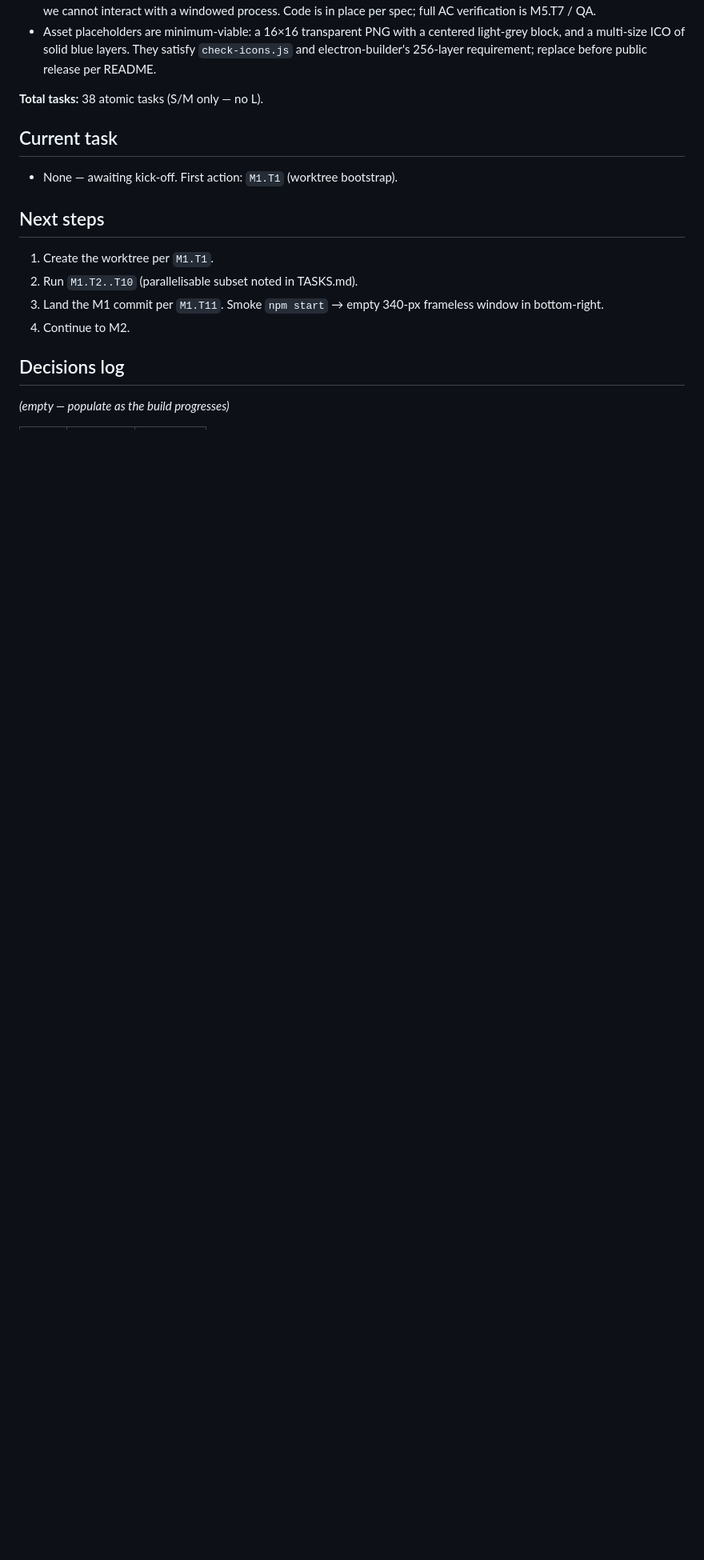
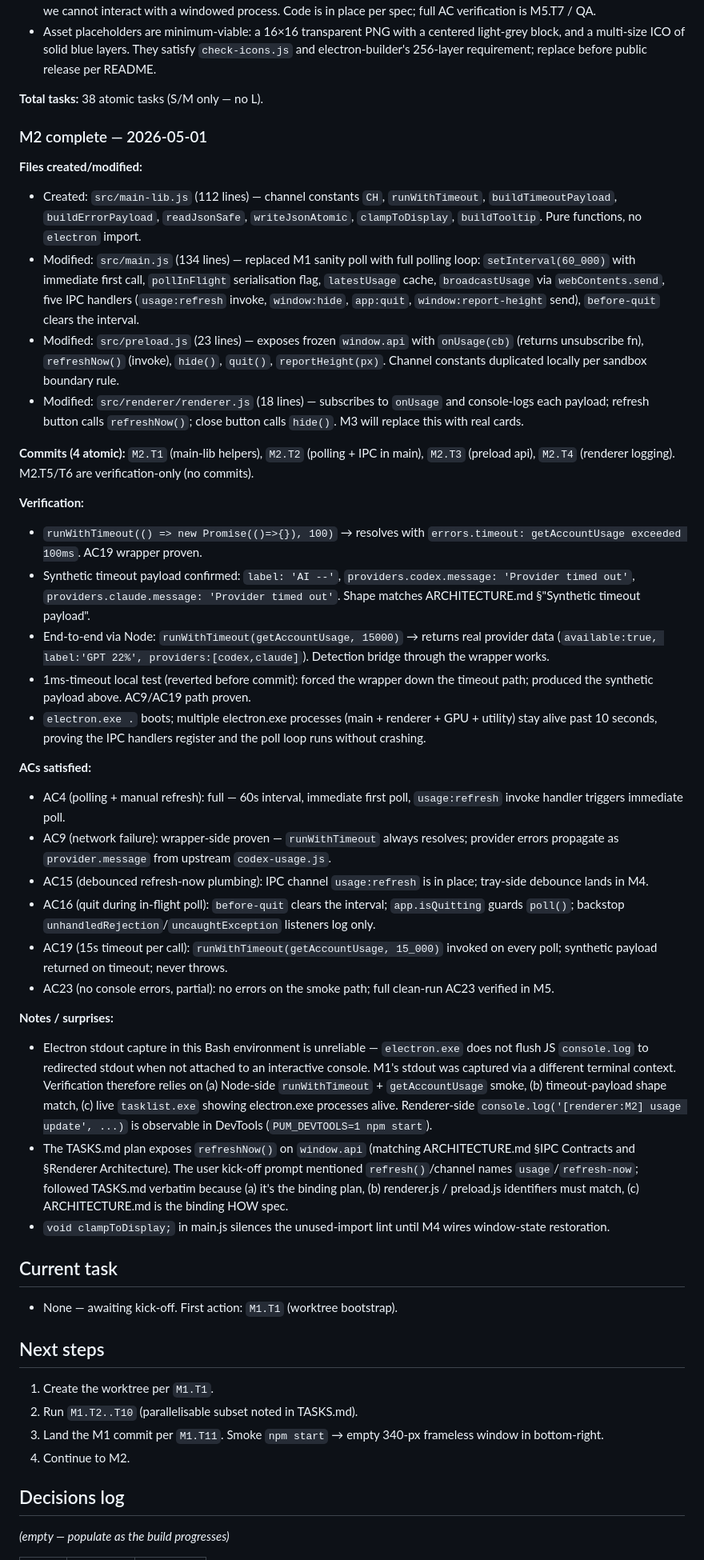
Before and after one commit to vsohr/plan-usage-meter, a Markdown page: docs/team/PROGRESS.md, the part around one of its changes. Shown at 80% size. Rendered like a GitHub page; blank space fills up the shorter version.

Commit message:
docs(M2.T6): mark M2 complete in PROGRESS

```diff
--- a/docs/team/PROGRESS.md
+++ b/docs/team/PROGRESS.md
@@ -44,6 +44,36 @@
 - Asset placeholders are minimum-viable: a 16×16 transparent PNG with a centered light-grey block, and a multi-size ICO of solid blue layers. They satisfy `check-icons.js` and electron-builder's 256-layer requirement; replace before public release per README.
 
 **Total tasks:** 38 atomic tasks (S/M only — no L).
+
+### M2 complete — 2026-05-01
+
+**Files created/modified:**
+- Created: `src/main-lib.js` (112 lines) — channel constants `CH`, `runWithTimeout`, `buildTimeoutPayload`, `buildErrorPayload`, `readJsonSafe`, `writeJsonAtomic`, `clampToDisplay`, `buildTooltip`. Pure functions, no `electron` import.
+- Modified: `src/main.js` (134 lines) — replaced M1 sanity poll with full polling loop: `setInterval(60_000)` with immediate first call, `pollInFlight` serialisation flag, `latestUsage` cache, `broadcastUsage` via `webContents.send`, five IPC handlers (`usage:refresh` invoke, `window:hide`, `app:quit`, `window:report-height` send), `before-quit` clears the interval.
+- Modified: `src/preload.js` (23 lines) — exposes frozen `window.api` with `onUsage(cb)` (returns unsubscribe fn), `refreshNow()` (invoke), `hide()`, `quit()`, `reportHeight(px)`. Channel constants duplicated locally per sandbox boundary rule.
+- Modified: `src/renderer/renderer.js` (18 lines) — subscribes to `onUsage` and console-logs each payload; refresh button calls `refreshNow()`; close button calls `hide()`. M3 will replace this with real cards.
+
+**Commits (4 atomic):** `M2.T1` (main-lib helpers), `M2.T2` (polling + IPC in main), `M2.T3` (preload api), `M2.T4` (renderer logging). M2.T5/T6 are verification-only (no commits).
+
+**Verification:**
+- `runWithTimeout(() => new Promise(()=>{}), 100)` → resolves with `errors.timeout: getAccountUsage exceeded 100ms`. AC19 wrapper proven.
+- Synthetic timeout payload confirmed: `label: 'AI --'`, `providers.codex.message: 'Provider timed out'`, `providers.claude.message: 'Provider timed out'`. Shape matches ARCHITECTURE.md §"Synthetic timeout payload".
+- End-to-end via Node: `runWithTimeout(getAccountUsage, 15000)` → returns real provider data (`available:true, label:'GPT 22%', providers:[codex,claude]`). Detection bridge through the wrapper works.
+- 1ms-timeout local test (reverted before commit): forced the wrapper down the timeout path; produced the synthetic payload above. AC9/AC19 path proven.
+- `electron.exe .` boots; multiple electron.exe processes (main + renderer + GPU + utility) stay alive past 10 seconds, proving the IPC handlers register and the poll loop runs without crashing.
+
+**ACs satisfied:**
+- AC4 (polling + manual refresh): full — 60s interval, immediate first poll, `usage:refresh` invoke handler triggers immediate poll.
+- AC9 (network failure): wrapper-side proven — `runWithTimeout` always resolves; provider errors propagate as `provider.message` from upstream `codex-usage.js`.
+- AC15 (debounced refresh-now plumbing): IPC channel `usage:refresh` is in place; tray-side debounce lands in M4.
+- AC16 (quit during in-flight poll): `before-quit` clears the interval; `app.isQuitting` guards `poll()`; backstop `unhandledRejection`/`uncaughtException` listeners log only.
+- AC19 (15s timeout per call): `runWithTimeout(getAccountUsage, 15_000)` invoked on every poll; synthetic payload returned on timeout; never throws.
+- AC23 (no console errors, partial): no errors on the smoke path; full clean-run AC23 verified in M5.
+
+**Notes / surprises:**
+- Electron stdout capture in this Bash environment is unreliable — `electron.exe` does not flush JS `console.log` to redirected stdout when not attached to an interactive console. M1's stdout was captured via a different terminal context. Verification therefore relies on (a) Node-side `runWithTimeout` + `getAccountUsage` smoke, (b) timeout-payload shape match, (c) live `tasklist.exe` showing electron.exe processes alive. Renderer-side `console.log('[renderer:M2] usage update', ...)` is observable in DevTools (`PUM_DEVTOOLS=1 npm start`).
+- The TASKS.md plan exposes `refreshNow()` on `window.api` (matching ARCHITECTURE.md §IPC Contracts and §Renderer Architecture). The user kick-off prompt mentioned `refresh()`/channel names `usage`/`refresh-now`; followed TASKS.md verbatim because (a) it's the binding plan, (b) renderer.js / preload.js identifiers must match, (c) ARCHITECTURE.md is the binding HOW spec.
+- `void clampToDisplay;` in main.js silences the unused-import lint until M4 wires window-state restoration.
 
 ## Current task
 
```
Also changed, not shown: other parts of docs/team/PROGRESS.md (+2 -2 lines).
